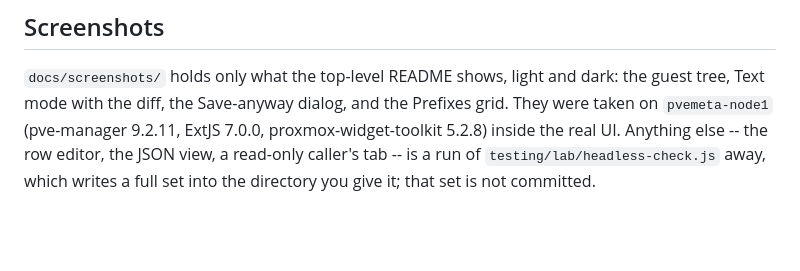
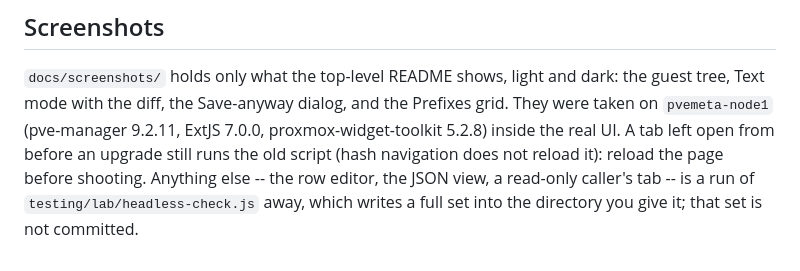
Before and after one commit to arki05/pve-meta, a Markdown page: ui-extjs/README.md, the part around the change. GitHub-like rendering; blank space fills up the shorter version.

Commit message:
ui-extjs README: note the stale-script reload before shooting

```diff
--- a/ui-extjs/README.md
+++ b/ui-extjs/README.md
@@ -133,7 +133,8 @@ first, which is what its `waitForXtype()` does.
 
 `docs/screenshots/` holds only what the top-level README shows, light and dark: the
 guest tree, Text mode with the diff, the Save-anyway dialog, and the Prefixes grid. They were taken on `pvemeta-node1`
-(pve-manager 9.2.11, ExtJS 7.0.0, proxmox-widget-toolkit 5.2.8) inside the real UI.
+(pve-manager 9.2.11, ExtJS 7.0.0, proxmox-widget-toolkit 5.2.8) inside the real UI. A tab left open from before an upgrade still runs the old
+script (hash navigation does not reload it): reload the page before shooting.
 Anything else -- the row editor, the JSON view, a read-only caller's tab -- is a run of
 `testing/lab/headless-check.js` away, which writes a full set into the directory you
 give it; that set is not committed.
```
